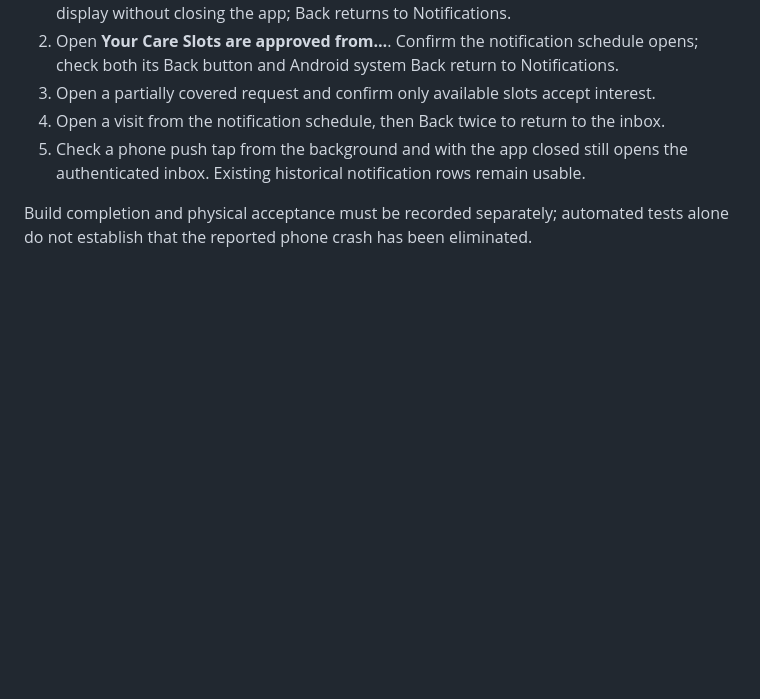
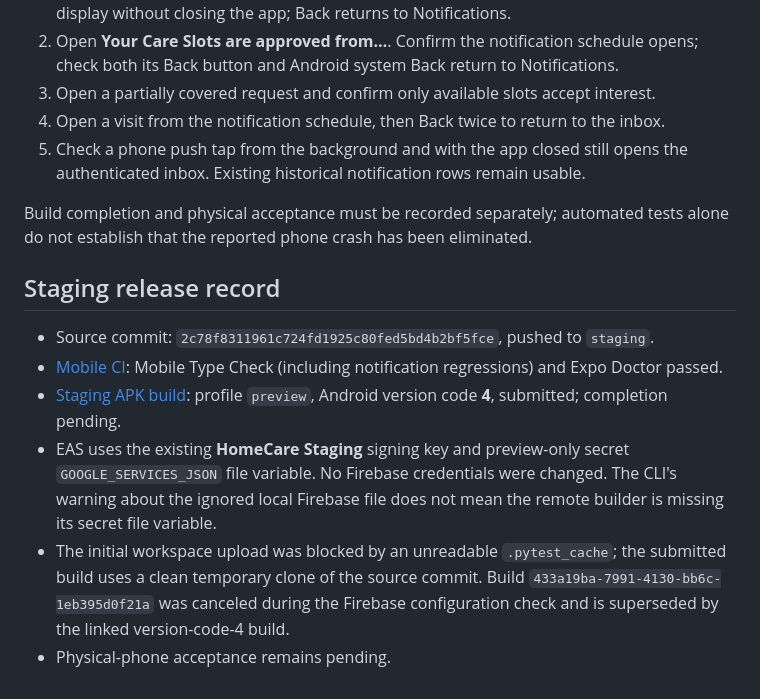
Before and after one commit to fumzy123/homecare-app, a Markdown page: docs/mobile-notification-fix-2026-11-02.md, the part around the change. GitHub-like rendering; blank space fills up the shorter version.

Commit message:
docs(mobile): record staging notification build and CI evidence

```diff
--- a/docs/mobile-notification-fix-2026-11-02.md
+++ b/docs/mobile-notification-fix-2026-11-02.md
@@ -53,3 +53,20 @@ Phone acceptance:
 
 Build completion and physical acceptance must be recorded separately; automated
 tests alone do not establish that the reported phone crash has been eliminated.
+
+## Staging release record
+
+- Source commit: `2c78f8311961c724fd1925c80fed5bd4b2bf5fce`, pushed to `staging`.
+- [Mobile CI](https://github.com/fumzy123/homecare-app/actions/runs/41489846320):
+  Mobile Type Check (including notification regressions) and Expo Doctor passed.
+- [Staging APK build](https://expo.dev/accounts/fumzy123/projects/worker-mobile-app/builds/d8af3582-3711-4ec7-a080-fe35486d7aa2):
+  profile `preview`, Android version code **4**, submitted; completion pending.
+- EAS uses the existing **HomeCare Staging** signing key and preview-only secret
+  `GOOGLE_SERVICES_JSON` file variable. No Firebase credentials were changed.
+  The CLI's warning about the ignored local Firebase file does not mean the remote
+  builder is missing its secret file variable.
+- The initial workspace upload was blocked by an unreadable `.pytest_cache`;
+  the submitted build uses a clean temporary clone of the source commit.
+  Build `433a19ba-7991-4130-bb6c-1eb395d0f21a` was canceled during the Firebase
+  configuration check and is superseded by the linked version-code-4 build.
+- Physical-phone acceptance remains pending.
```
